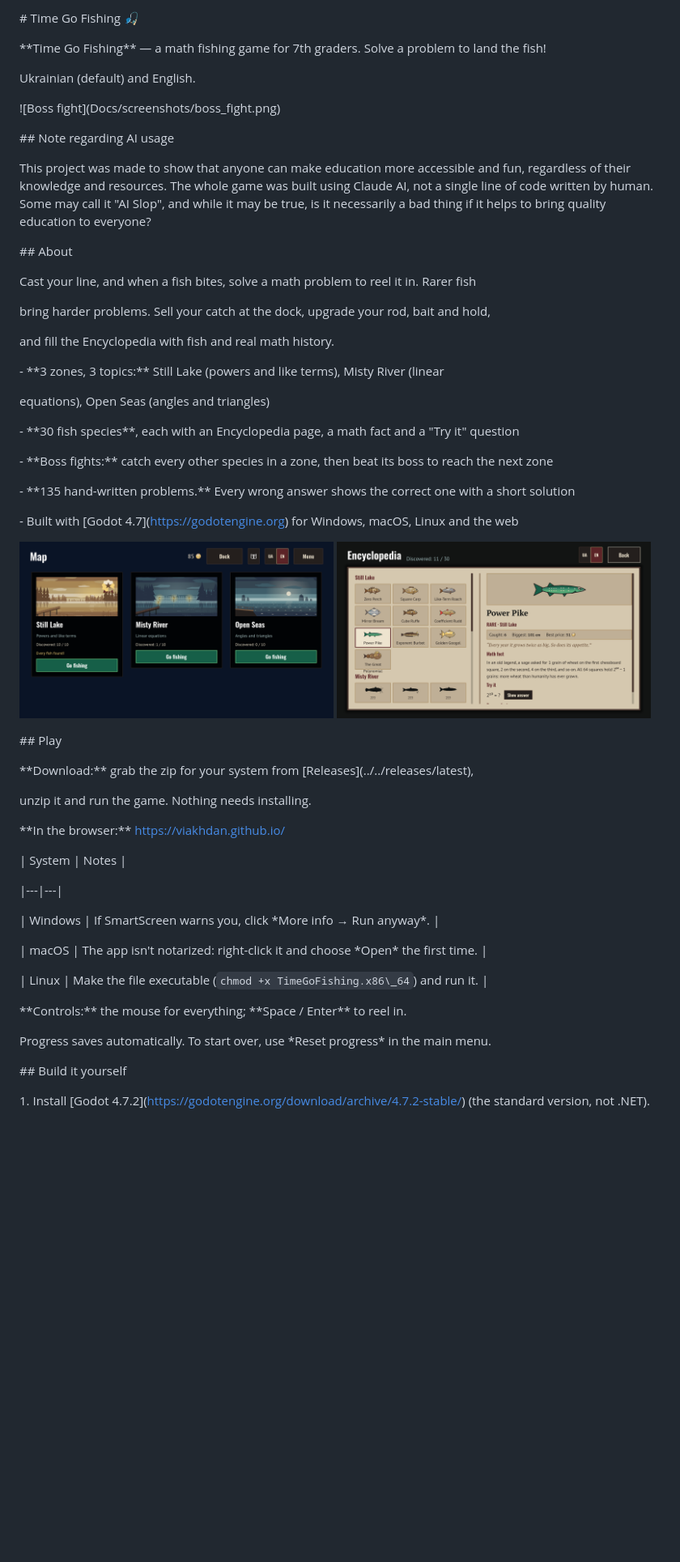
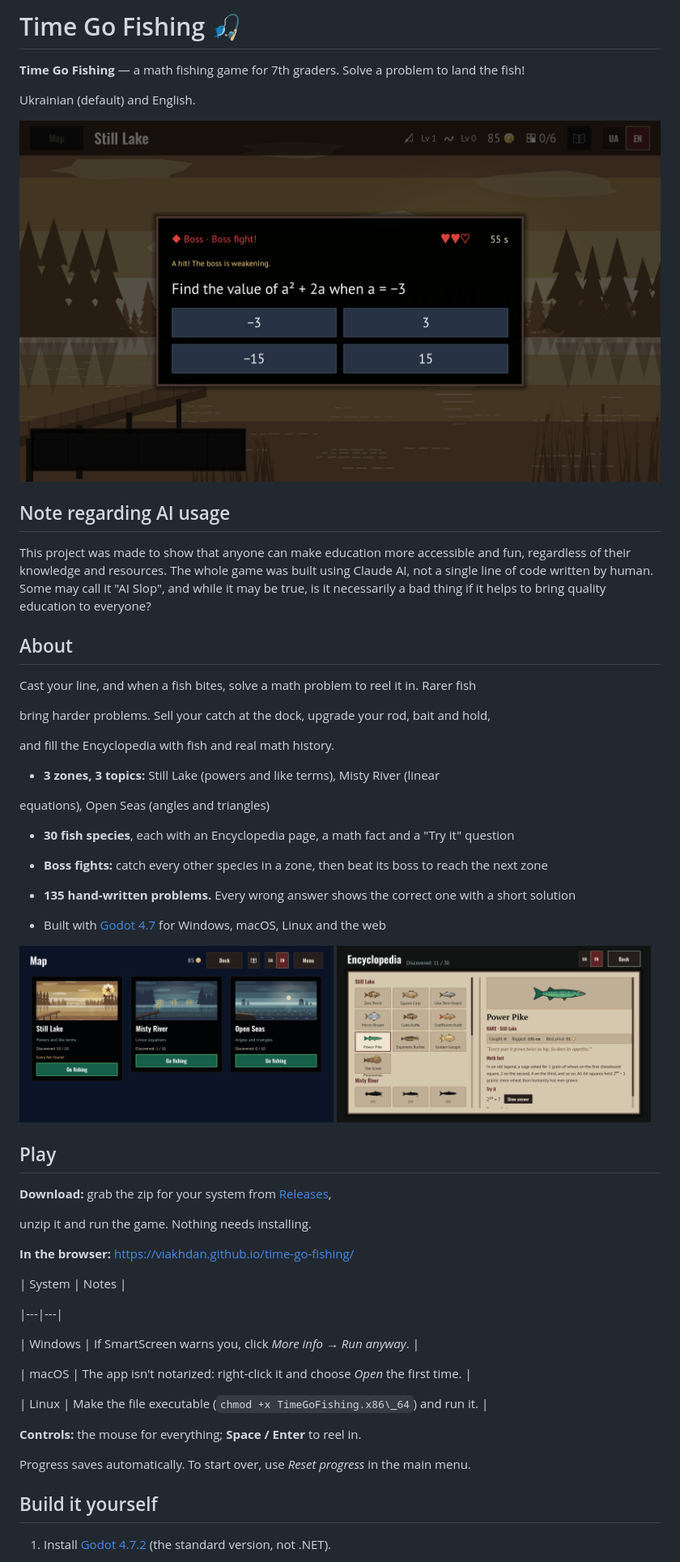
Before and after one commit to viakhdan/time-go-fishing, a Markdown page: README.md, the part around one of its changes. Shown at 81% size. Rendered like a GitHub page; blank space fills up the shorter version.

Commit message:
Fix formatting issues in README.md

```diff
--- a/README.md
+++ b/README.md
@@ -1,24 +1,24 @@
-\# Time Go Fishing 🎣
+# Time Go Fishing 🎣
 
 
 
-\*\*Time Go Fishing\*\* — a math fishing game for 7th graders. Solve a problem to land the fish!
+**Time Go Fishing** — a math fishing game for 7th graders. Solve a problem to land the fish!
 
 Ukrainian (default) and English.
 
 
 
-!\[Boss fight](Docs/screenshots/boss_fight.png)
+![Boss fight](Docs/screenshots/boss_fight.png)
 
 
 
-\## Note regarding AI usage
+## Note regarding AI usage
 
 This project was made to show that anyone can make education more accessible and fun, regardless of their knowledge and resources.
 The whole game was built using Claude AI, not a single line of code written by human.
 Some may call it "AI Slop", and while it may be true, is it necessarily a bad thing if it helps to bring quality education to everyone?
 
-\## About
+## About
 
 Cast your line, and when a fish bites, solve a math problem to reel it in. Rarer fish
 
@@ -28,17 +28,17 @@ and fill the Encyclopedia with fish and real math history.
 
 
 
-\- \*\*3 zones, 3 topics:\*\* Still Lake (powers and like terms), Misty River (linear
+- **3 zones, 3 topics:** Still Lake (powers and like terms), Misty River (linear
 
 &#x20; equations), Open Seas (angles and triangles)
 
-\- \*\*30 fish species\*\*, each with an Encyclopedia page, a math fact and a "Try it" question
+- **30 fish species**, each with an Encyclopedia page, a math fact and a "Try it" question
 
-\- \*\*Boss fights:\*\* catch every other species in a zone, then beat its boss to reach the next zone
+- **Boss fights:** catch every other species in a zone, then beat its boss to reach the next zone
 
-\- \*\*135 hand-written problems.\*\* Every wrong answer shows the correct one with a short solution
+- **135 hand-written problems.** Every wrong answer shows the correct one with a short solution
 
-\- Built with \[Godot 4.7](https://godotengine.org) for Windows, macOS, Linux and the web
+- Built with [Godot 4.7](https://godotengine.org) for Windows, macOS, Linux and the web
 
 
 
@@ -46,17 +46,17 @@ and fill the Encyclopedia with fish and real math history.
 
 
 
-\## Play
+## Play
 
 
 
-\*\*Download:\*\* grab the zip for your system from \[Releases](../../releases/latest),
+**Download:** grab the zip for your system from [Releases](../../releases/latest),
 
 unzip it and run the game. Nothing needs installing.
 
 
 
-\*\*In the browser:\*\* https://viakhdan.github.io/<time-go-fishing/>
+**In the browser:** https://viakhdan.github.io/time-go-fishing/
 
 
 
@@ -64,25 +64,25 @@ unzip it and run the game. Nothing needs installing.
 
 |---|---|
 
-| Windows | If SmartScreen warns you, click \*More info → Run anyway\*. |
+| Windows | If SmartScreen warns you, click *More info → Run anyway*. |
 
-| macOS | The app isn't notarized: right-click it and choose \*Open\* the first time. |
+| macOS | The app isn't notarized: right-click it and choose *Open* the first time. |
 
 | Linux | Make the file executable (`chmod +x TimeGoFishing.x86\_64`) and run it. |
 
 
 
-\*\*Controls:\*\* the mouse for everything; \*\*Space / Enter\*\* to reel in.
+**Controls:** the mouse for everything; **Space / Enter** to reel in.
 
 
 
-Progress saves automatically. To start over, use \*Reset progress\* in the main menu.
+Progress saves automatically. To start over, use *Reset progress* in the main menu.
 
 
 
-\## Build it yourself
+## Build it yourself
 
 
 
-1\. Install \[Godot 4.7.2](https://godotengine.org/download/archive/4.7.2-stable/) (the standard version, not .NET).
+1. Install [Godot 4.7.2](https://godotengine.org/download/archive/4.7.2-stable/) (the standard version, not .NET).
 
```
Also changed, not shown: other parts of README.md (+16 -16 lines).
